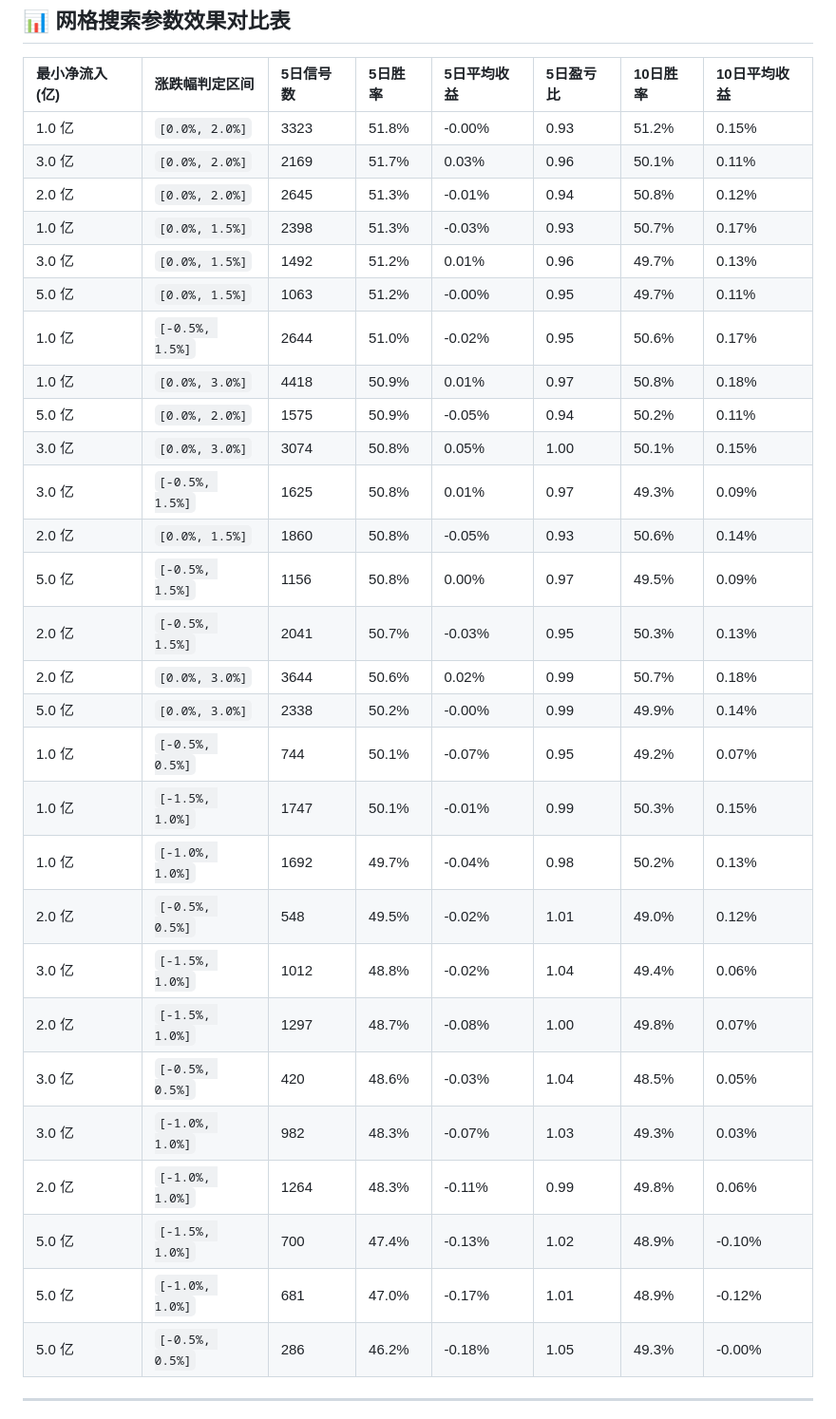
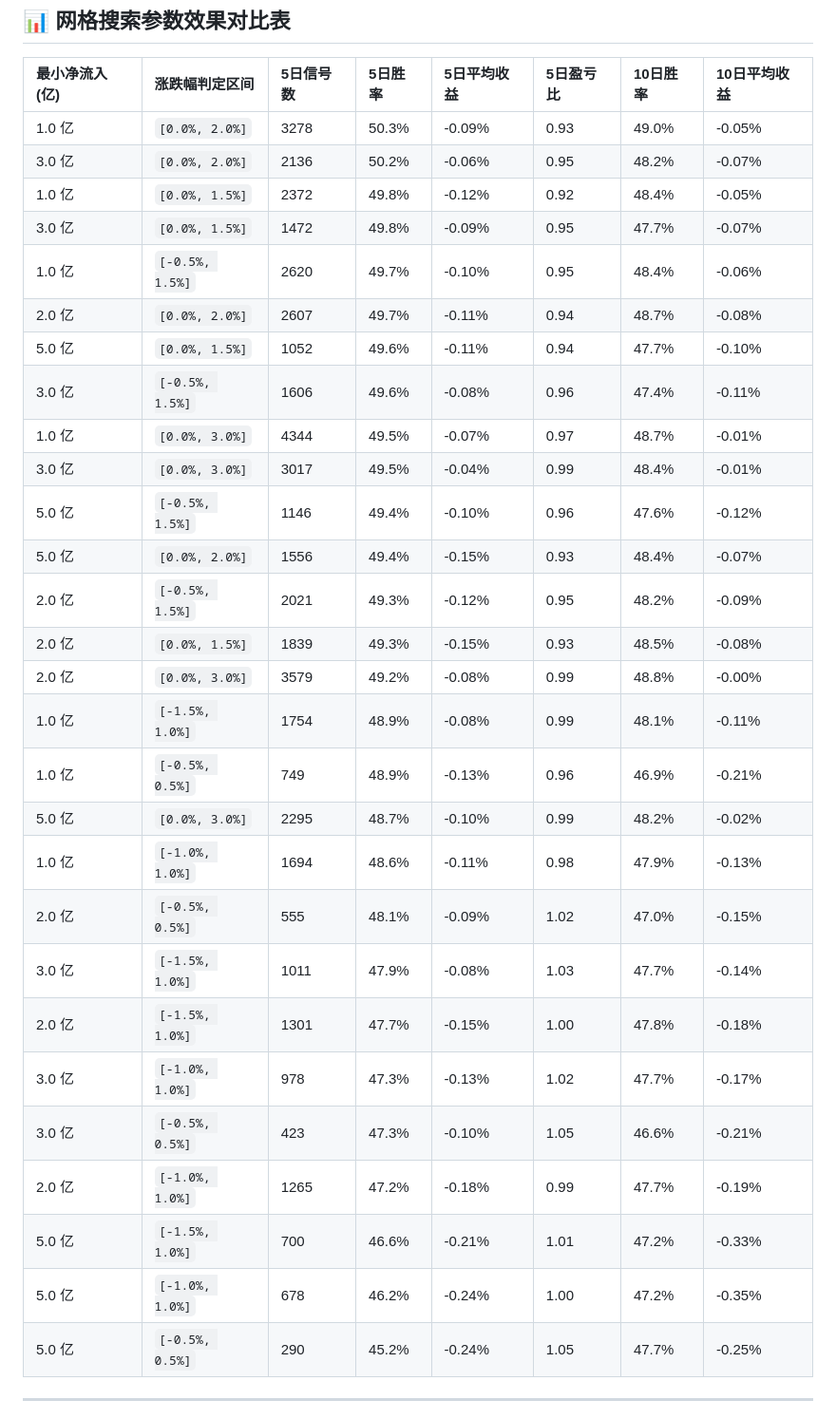
Before and after one commit to zengbin93/recap-agent, a Markdown page: backtest-report.md, the part around one of its changes. Shown at 95% size. GitHub-like rendering.

Commit message:
deploy: e266f358f211592b7098a83646a26ce275bfafe0

```diff
--- a/backtest-report.md
+++ b/backtest-report.md
@@ -20,33 +20,33 @@
 
 | 最小净流入 (亿) | 涨跌幅判定区间 | 5日信号数 | 5日胜率 | 5日平均收益 | 5日盈亏比 | 10日胜率 | 10日平均收益 |
 | :--- | :--- | :--- | :--- | :--- | :--- | :--- | :--- |
-| 1.0 亿 | `[0.0%, 2.0%]` | 3323 | 51.8% | -0.00% | 0.93 | 51.2% | 0.15% |
-| 3.0 亿 | `[0.0%, 2.0%]` | 2169 | 51.7% | 0.03% | 0.96 | 50.1% | 0.11% |
-| 2.0 亿 | `[0.0%, 2.0%]` | 2645 | 51.3% | -0.01% | 0.94 | 50.8% | 0.12% |
-| 1.0 亿 | `[0.0%, 1.5%]` | 2398 | 51.3% | -0.03% | 0.93 | 50.7% | 0.17% |
-| 3.0 亿 | `[0.0%, 1.5%]` | 1492 | 51.2% | 0.01% | 0.96 | 49.7% | 0.13% |
-| 5.0 亿 | `[0.0%, 1.5%]` | 1063 | 51.2% | -0.00% | 0.95 | 49.7% | 0.11% |
-| 1.0 亿 | `[-0.5%, 1.5%]` | 2644 | 51.0% | -0.02% | 0.95 | 50.6% | 0.17% |
-| 1.0 亿 | `[0.0%, 3.0%]` | 4418 | 50.9% | 0.01% | 0.97 | 50.8% | 0.18% |
-| 5.0 亿 | `[0.0%, 2.0%]` | 1575 | 50.9% | -0.05% | 0.94 | 50.2% | 0.11% |
-| 3.0 亿 | `[0.0%, 3.0%]` | 3074 | 50.8% | 0.05% | 1.00 | 50.1% | 0.15% |
-| 3.0 亿 | `[-0.5%, 1.5%]` | 1625 | 50.8% | 0.01% | 0.97 | 49.3% | 0.09% |
-| 2.0 亿 | `[0.0%, 1.5%]` | 1860 | 50.8% | -0.05% | 0.93 | 50.6% | 0.14% |
-| 5.0 亿 | `[-0.5%, 1.5%]` | 1156 | 50.8% | 0.00% | 0.97 | 49.5% | 0.09% |
-| 2.0 亿 | `[-0.5%, 1.5%]` | 2041 | 50.7% | -0.03% | 0.95 | 50.3% | 0.13% |
-| 2.0 亿 | `[0.0%, 3.0%]` | 3644 | 50.6% | 0.02% | 0.99 | 50.7% | 0.18% |
-| 5.0 亿 | `[0.0%, 3.0%]` | 2338 | 50.2% | -0.00% | 0.99 | 49.9% | 0.14% |
-| 1.0 亿 | `[-0.5%, 0.5%]` | 744 | 50.1% | -0.07% | 0.95 | 49.2% | 0.07% |
-| 1.0 亿 | `[-1.5%, 1.0%]` | 1747 | 50.1% | -0.01% | 0.99 | 50.3% | 0.15% |
-| 1.0 亿 | `[-1.0%, 1.0%]` | 1692 | 49.7% | -0.04% | 0.98 | 50.2% | 0.13% |
-| 2.0 亿 | `[-0.5%, 0.5%]` | 548 | 49.5% | -0.02% | 1.01 | 49.0% | 0.12% |
-| 3.0 亿 | `[-1.5%, 1.0%]` | 1012 | 48.8% | -0.02% | 1.04 | 49.4% | 0.06% |
-| 2.0 亿 | `[-1.5%, 1.0%]` | 1297 | 48.7% | -0.08% | 1.00 | 49.8% | 0.07% |
-| 3.0 亿 | `[-0.5%, 0.5%]` | 420 | 48.6% | -0.03% | 1.04 | 48.5% | 0.05% |
-| 3.0 亿 | `[-1.0%, 1.0%]` | 982 | 48.3% | -0.07% | 1.03 | 49.3% | 0.03% |
-| 2.0 亿 | `[-1.0%, 1.0%]` | 1264 | 48.3% | -0.11% | 0.99 | 49.8% | 0.06% |
-| 5.0 亿 | `[-1.5%, 1.0%]` | 700 | 47.4% | -0.13% | 1.02 | 48.9% | -0.10% |
-| 5.0 亿 | `[-1.0%, 1.0%]` | 681 | 47.0% | -0.17% | 1.01 | 48.9% | -0.12% |
-| 5.0 亿 | `[-0.5%, 0.5%]` | 286 | 46.2% | -0.18% | 1.05 | 49.3% | -0.00% |
+| 1.0 亿 | `[0.0%, 2.0%]` | 3278 | 50.3% | -0.09% | 0.93 | 49.0% | -0.05% |
+| 3.0 亿 | `[0.0%, 2.0%]` | 2136 | 50.2% | -0.06% | 0.95 | 48.2% | -0.07% |
+| 1.0 亿 | `[0.0%, 1.5%]` | 2372 | 49.8% | -0.12% | 0.92 | 48.4% | -0.05% |
+| 3.0 亿 | `[0.0%, 1.5%]` | 1472 | 49.8% | -0.09% | 0.95 | 47.7% | -0.07% |
+| 1.0 亿 | `[-0.5%, 1.5%]` | 2620 | 49.7% | -0.10% | 0.95 | 48.4% | -0.06% |
+| 2.0 亿 | `[0.0%, 2.0%]` | 2607 | 49.7% | -0.11% | 0.94 | 48.7% | -0.08% |
+| 5.0 亿 | `[0.0%, 1.5%]` | 1052 | 49.6% | -0.11% | 0.94 | 47.7% | -0.10% |
+| 3.0 亿 | `[-0.5%, 1.5%]` | 1606 | 49.6% | -0.08% | 0.96 | 47.4% | -0.11% |
+| 1.0 亿 | `[0.0%, 3.0%]` | 4344 | 49.5% | -0.07% | 0.97 | 48.7% | -0.01% |
+| 3.0 亿 | `[0.0%, 3.0%]` | 3017 | 49.5% | -0.04% | 0.99 | 48.4% | -0.01% |
+| 5.0 亿 | `[-0.5%, 1.5%]` | 1146 | 49.4% | -0.10% | 0.96 | 47.6% | -0.12% |
+| 5.0 亿 | `[0.0%, 2.0%]` | 1556 | 49.4% | -0.15% | 0.93 | 48.4% | -0.07% |
+| 2.0 亿 | `[-0.5%, 1.5%]` | 2021 | 49.3% | -0.12% | 0.95 | 48.2% | -0.09% |
+| 2.0 亿 | `[0.0%, 1.5%]` | 1839 | 49.3% | -0.15% | 0.93 | 48.5% | -0.08% |
+| 2.0 亿 | `[0.0%, 3.0%]` | 3579 | 49.2% | -0.08% | 0.99 | 48.8% | -0.00% |
+| 1.0 亿 | `[-1.5%, 1.0%]` | 1754 | 48.9% | -0.08% | 0.99 | 48.1% | -0.11% |
+| 1.0 亿 | `[-0.5%, 0.5%]` | 749 | 48.9% | -0.13% | 0.96 | 46.9% | -0.21% |
+| 5.0 亿 | `[0.0%, 3.0%]` | 2295 | 48.7% | -0.10% | 0.99 | 48.2% | -0.02% |
+| 1.0 亿 | `[-1.0%, 1.0%]` | 1694 | 48.6% | -0.11% | 0.98 | 47.9% | -0.13% |
+| 2.0 亿 | `[-0.5%, 0.5%]` | 555 | 48.1% | -0.09% | 1.02 | 47.0% | -0.15% |
+| 3.0 亿 | `[-1.5%, 1.0%]` | 1011 | 47.9% | -0.08% | 1.03 | 47.7% | -0.14% |
+| 2.0 亿 | `[-1.5%, 1.0%]` | 1301 | 47.7% | -0.15% | 1.00 | 47.8% | -0.18% |
+| 3.0 亿 | `[-1.0%, 1.0%]` | 978 | 47.3% | -0.13% | 1.02 | 47.7% | -0.17% |
+| 3.0 亿 | `[-0.5%, 0.5%]` | 423 | 47.3% | -0.10% | 1.05 | 46.6% | -0.21% |
+| 2.0 亿 | `[-1.0%, 1.0%]` | 1265 | 47.2% | -0.18% | 0.99 | 47.7% | -0.19% |
+| 5.0 亿 | `[-1.5%, 1.0%]` | 700 | 46.6% | -0.21% | 1.01 | 47.2% | -0.33% |
+| 5.0 亿 | `[-1.0%, 1.0%]` | 678 | 46.2% | -0.24% | 1.00 | 47.2% | -0.35% |
+| 5.0 亿 | `[-0.5%, 0.5%]` | 290 | 45.2% | -0.24% | 1.05 | 47.7% | -0.25% |
 
 ---
```
Also changed, not shown: other parts of backtest-report.md (+6 -6 lines).
